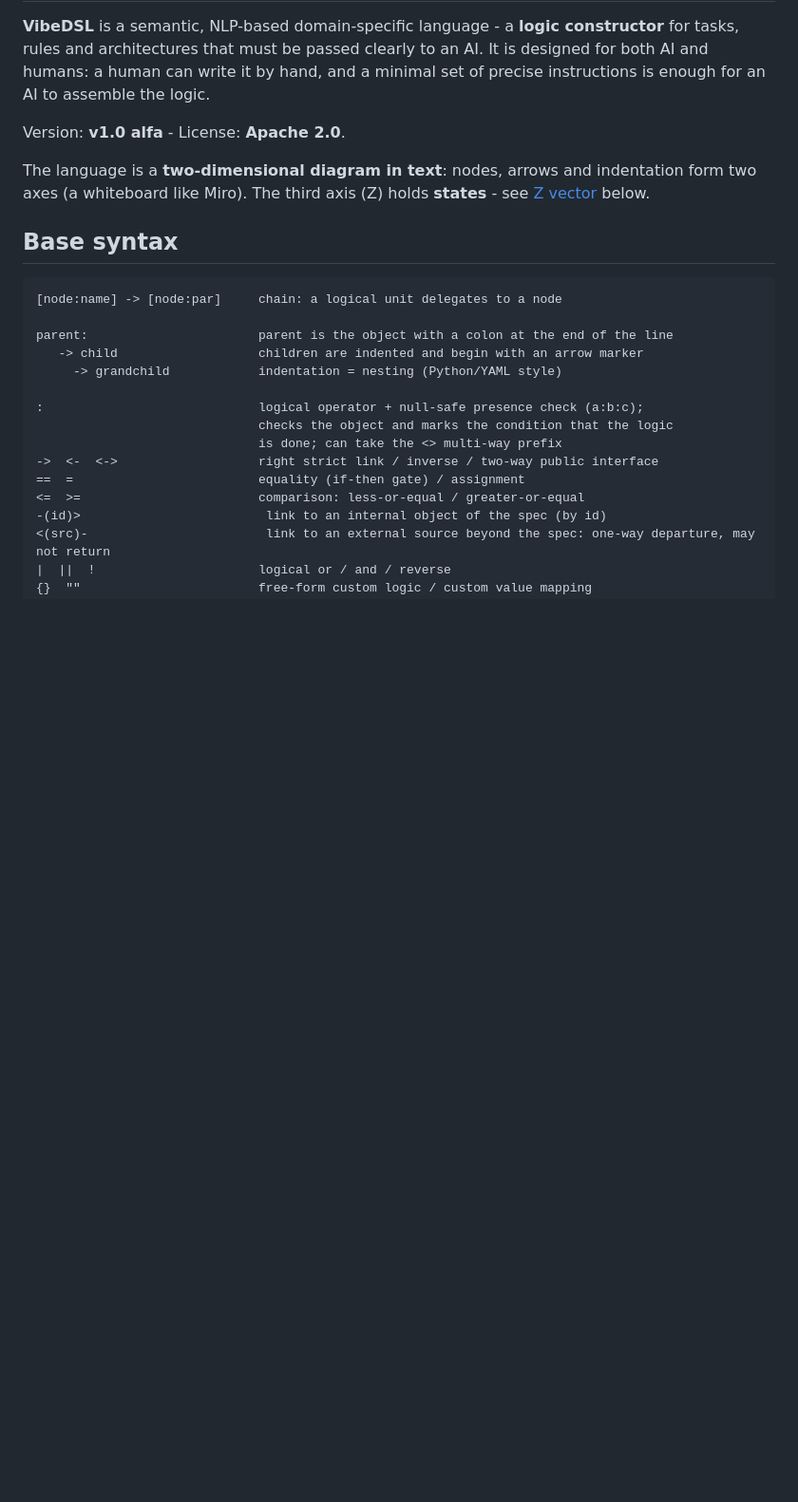
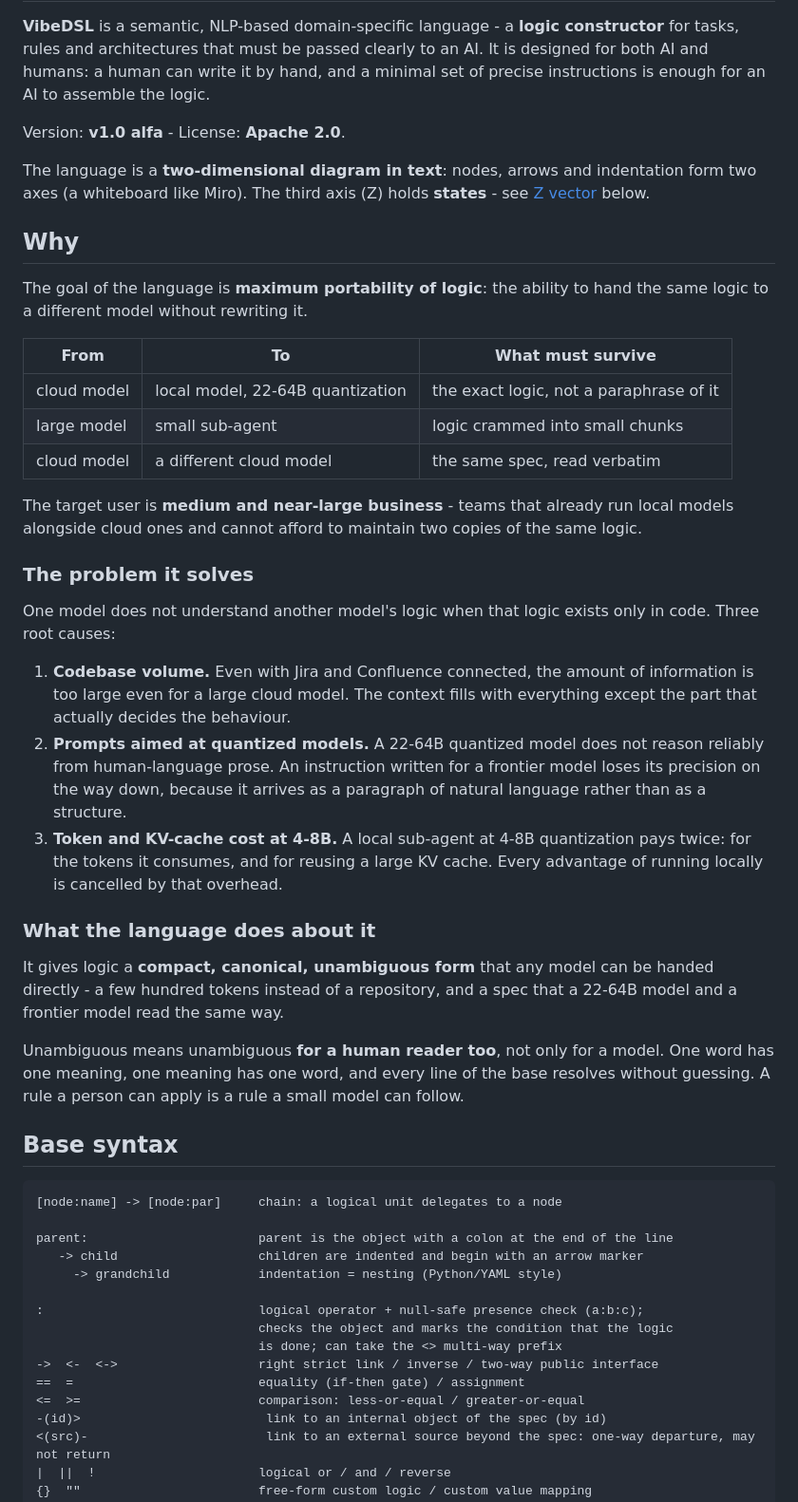
Before and after one commit to warriorexclusive-dev/VibeDSL, a Markdown page: README.md, the part around the change. Shown at 95% size. GitHub-like rendering; blank space fills up the shorter version.

Commit message:
docs: README - state the goal of the language (portability of logic between models)
The owner asked what the goal of the language actually is, and to write it down.
Added a "## Why" section between the introduction and "## Base syntax", so the
purpose is stated before the syntax it justifies.

THE GOAL, as given: maximum portability of logic. The same logic must be
handable to a different model without being rewritten.

  cloud model          -> local model, 22-64B quantization   the exact logic, not a paraphrase
  large model          -> small sub-agent                    logic crammed into small chunks
  cloud model          -> a different cloud model            the same spec, read verbatim

Target user: medium and near-large business - teams already running local models
alongside cloud ones, who cannot afford two copies of the same logic.

THE PROBLEM it solves, as given: one model does not understand another model's
logic when that logic exists only in code. Three root causes, recorded as stated:

  1. Codebase volume. Even with Jira and Confluence connected the information is
     too large even for a large cloud model; the context fills with everything
     except the part that decides the behaviour.
  2. Prompts aimed at quantized models. A 22-64B quantized model does not reason
     reliably from human-language prose; an instruction written for a frontier
     model loses precision because it arrives as a paragraph rather than a
     structure.
  3. Token and KV-cache cost at 4-8B. A local sub-agent at 4-8B quantization pays
     twice - for tokens consumed and for reusing a large KV cache - and every
     advantage of running locally is cancelled by that overhead.

The closing paragraph records the criterion the owner gave earlier in the session:
unambiguous means unambiguous FOR A HUMAN READER TOO, not only for a model. That is
the standard every later change in this series was actually applying - the removal
of the duplicate `map` record, the junk `proto` alias, the glyph rebound onto
`prototype`, one identifier field per declaration form, the deletion of
symbols_extended.txt.

Written in English to match the file (0 cyrillic characters before and after), and
placed so the existing `#z-vector--z-` anchor is untouched. README 298 -> 339 lines.

Unchanged: no other section was touched, no endpoint list, no version string.

```diff
--- a/README.md
+++ b/README.md
@@ -10,6 +10,47 @@ Version: **v1.0 alfa** - License: **Apache 2.0**.
 The language is a **two-dimensional diagram in text**: nodes, arrows and indentation
 form two axes (a whiteboard like Miro). The third axis (Z) holds **states** - see
 [Z vector](#z-vector--z-) below.
+
+## Why
+
+The goal of the language is **maximum portability of logic**: the ability to hand the
+same logic to a different model without rewriting it.
+
+| From | To | What must survive |
+|---|---|---|
+| cloud model | local model, 22-64B quantization | the exact logic, not a paraphrase of it |
+| large model | small sub-agent | logic crammed into small chunks |
+| cloud model | a different cloud model | the same spec, read verbatim |
+
+The target user is **medium and near-large business** - teams that already run
+local models alongside cloud ones and cannot afford to maintain two copies of the
+same logic.
+
+### The problem it solves
+
+One model does not understand another model's logic when that logic exists only in
+code. Three root causes:
+
+1. **Codebase volume.** Even with Jira and Confluence connected, the amount of
+   information is too large even for a large cloud model. The context fills with
+   everything except the part that actually decides the behaviour.
+2. **Prompts aimed at quantized models.** A 22-64B quantized model does not reason
+   reliably from human-language prose. An instruction written for a frontier model
+   loses its precision on the way down, because it arrives as a paragraph of
+   natural language rather than as a structure.
+3. **Token and KV-cache cost at 4-8B.** A local sub-agent at 4-8B quantization pays
+   twice: for the tokens it consumes, and for reusing a large KV cache. Every
+   advantage of running locally is cancelled by that overhead.
+
+### What the language does about it
+
+It gives logic a **compact, canonical, unambiguous form** that any model can be
+handed directly - a few hundred tokens instead of a repository, and a spec that a
+22-64B model and a frontier model read the same way.
+
+Unambiguous means unambiguous **for a human reader too**, not only for a model. One
+word has one meaning, one meaning has one word, and every line of the base resolves
+without guessing. A rule a person can apply is a rule a small model can follow.
 
 ## Base syntax
 
```
